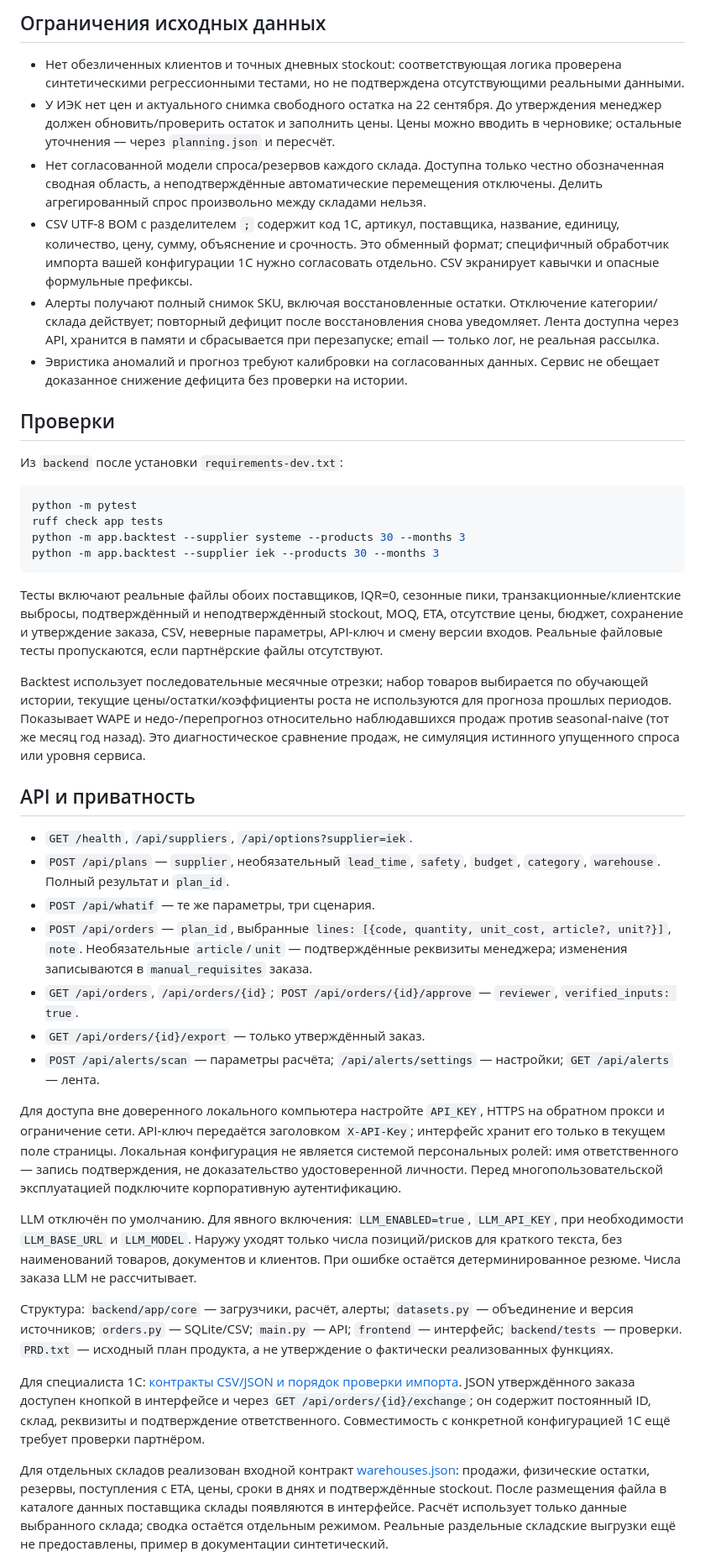
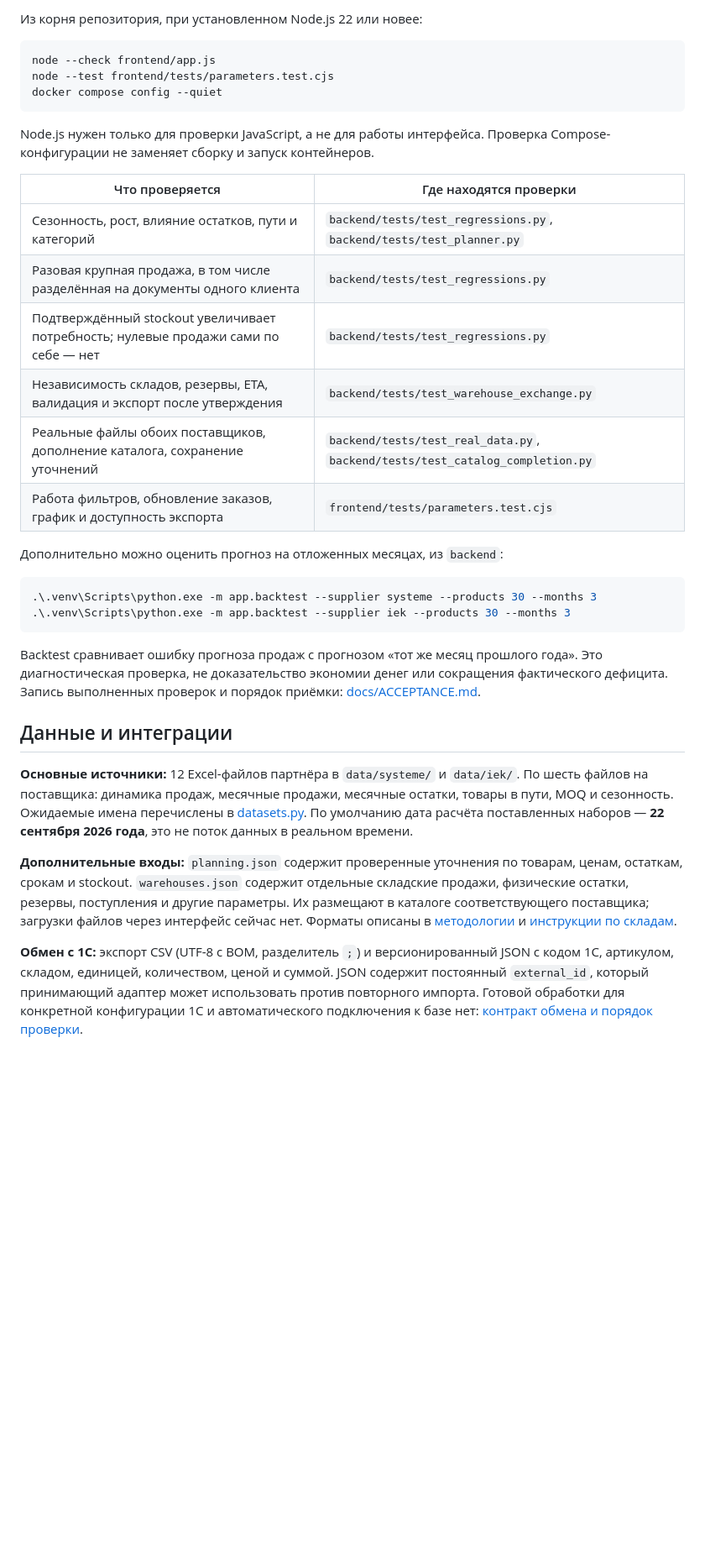
Before and after one commit to BAITC-Hacks/hack-9fd41289-finplex, a Markdown page: README.md, the part around one of its changes. Shown at 84% size. Drawn GitHub-style; blank space fills up the shorter version.

````diff
--- a/README.md
+++ b/README.md
@@ -125,45 +218,37 @@ python -m http.server 3100 --bind 127.0.0.1
 
-## Ограничения исходных данных
-
-- Нет обезличенных клиентов и точных дневных stockout: соответствующая логика проверена синтетическими регрессионными тестами, но не подтверждена отсутствующими реальными данными.
-- У ИЭК нет цен и актуального снимка свободного остатка на 22 сентября. До утверждения менеджер должен обновить/проверить остаток и заполнить цены. Цены можно вводить в черновике; остальные уточнения — через `planning.json` и пересчёт.
-- Нет согласованной модели спроса/резервов каждого склада. Доступна только честно обозначенная сводная область, а неподтверждённые автоматические перемещения отключены. Делить агрегированный спрос произвольно между складами нельзя.
-- CSV UTF-8 BOM с разделителем `;` содержит код 1С, артикул, поставщика, название, единицу, количество, цену, сумму, объяснение и срочность. Это обменный формат; специфичный обработчик импорта вашей конфигурации 1С нужно согласовать отдельно. CSV экранирует кавычки и опасные формульные префиксы.
-- Алерты получают полный снимок SKU, включая восстановленные остатки. Отключение категории/склада действует; повторный дефицит после восстановления снова уведомляет. Лента доступна через API, хранится в памяти и сбрасывается при перезапуске; email — только лог, не реальная рассылка.
-- Эвристика аномалий и прогноз требуют калибровки на согласованных данных. Сервис не обещает доказанное снижение дефицита без проверки на истории.
-
-## Проверки
-
-Из `backend` после установки `requirements-dev.txt`:
+Из корня репозитория, при установленном Node.js 22 или новее:
 
 ```sh
-python -m pytest
-ruff check app tests
-python -m app.backtest --supplier systeme --products 30 --months 3
-python -m app.backtest --supplier iek --products 30 --months 3
+node --check frontend/app.js
+node --test frontend/tests/parameters.test.cjs
+docker compose config --quiet
 ```
 
-Тесты включают реальные файлы обоих поставщиков, IQR=0, сезонные пики, транзакционные/клиентские выбросы, подтверждённый и неподтверждённый stockout, MOQ, ETA, отсутствие цены, бюджет, сохранение и утверждение заказа, CSV, неверные параметры, API-ключ и смену версии входов. Реальные файловые тесты пропускаются, если партнёрские файлы отсутствуют.
+Node.js нужен только для проверки JavaScript, а не для работы интерфейса. Проверка Compose-конфигурации не заменяет сборку и запуск контейнеров.
 
-Backtest использует последовательные месячные отрезки; набор товаров выбирается по обучающей истории, текущие цены/остатки/коэффициенты роста не используются для прогноза прошлых периодов. Показывает WAPE и недо-/перепрогноз относительно наблюдавшихся продаж против seasonal-naive (тот же месяц год назад). Это диагностическое сравнение продаж, не симуляция истинного упущенного спроса или уровня сервиса.
+| Что проверяется | Где находятся проверки |
+|---|---|
+| Сезонность, рост, влияние остатков, пути и категорий | `backend/tests/test_regressions.py`, `backend/tests/test_planner.py` |
+| Разовая крупная продажа, в том числе разделённая на документы одного клиента | `backend/tests/test_regressions.py` |
+| Подтверждённый stockout увеличивает потребность; нулевые продажи сами по себе — нет | `backend/tests/test_regressions.py` |
+| Независимость складов, резервы, ETA, валидация и экспорт после утверждения | `backend/tests/test_warehouse_exchange.py` |
+| Реальные файлы обоих поставщиков, дополнение каталога, сохранение уточнений | `backend/tests/test_real_data.py`, `backend/tests/test_catalog_completion.py` |
+| Работа фильтров, обновление заказов, график и доступность экспорта | `frontend/tests/parameters.test.cjs` |
 
-## API и приватность
+Дополнительно можно оценить прогноз на отложенных месяцах, из `backend`:
 
-- `GET /health`, `/api/suppliers`, `/api/options?supplier=iek`.
-- `POST /api/plans` — `supplier`, необязательный `lead_time`, `safety`, `budget`, `category`, `warehouse`. Полный результат и `plan_id`.
-- `POST /api/whatif` — те же параметры, три сценария.
-- `POST /api/orders` — `plan_id`, выбранные `lines: [{code, quantity, unit_cost, article?, unit?}]`, `note`. Необязательные `article`/`unit` — подтверждённые реквизиты менеджера; изменения записываются в `manual_requisites` заказа.
-- `GET /api/orders`, `/api/orders/{id}`; `POST /api/orders/{id}/approve` — `reviewer`, `verified_inputs: true`.
-- `GET /api/orders/{id}/export` — только утверждённый заказ.
-- `POST /api/alerts/scan` — параметры расчёта; `/api/alerts/settings` — настройки; `GET /api/alerts` — лента.
+```powershell
+.\.venv\Scripts\python.exe -m app.backtest --supplier systeme --products 30 --months 3
+.\.venv\Scripts\python.exe -m app.backtest --supplier iek --products 30 --months 3
+```
 
-Для доступа вне доверенного локального компьютера настройте `API_KEY`, HTTPS на обратном прокси и ограничение сети. API-ключ передаётся заголовком `X-API-Key`; интерфейс хранит его только в текущем поле страницы. Локальная конфигурация не является системой персональных ролей: имя ответственного — запись подтверждения, не доказательство удостоверенной личности. Перед многопользовательской эксплуатацией подключите корпоративную аутентификацию.
+Backtest сравнивает ошибку прогноза продаж с прогнозом «тот же месяц прошлого года». Это диагностическая проверка, не доказательство экономии денег или сокращения фактического дефицита. Запись выполненных проверок и порядок приёмки: [docs/ACCEPTANCE.md](docs/ACCEPTANCE.md).
 
-LLM отключён по умолчанию. Для явного включения: `LLM_ENABLED=true`, `LLM_API_KEY`, при необходимости `LLM_BASE_URL` и `LLM_MODEL`. Наружу уходят только числа позиций/рисков для краткого текста, без наименований товаров, документов и клиентов. При ошибке остаётся детерминированное резюме. Числа заказа LLM не рассчитывает.
+## Данные и интеграции
 
-Структура: `backend/app/core` — загрузчики, расчёт, алерты; `datasets.py` — объединение и версия источников; `orders.py` — SQLite/CSV; `main.py` — API; `frontend` — интерфейс; `backend/tests` — проверки. `PRD.txt` — исходный план продукта, а не утверждение о фактически реализованных функциях.
+**Основные источники:** 12 Excel-файлов партнёра в `data/systeme/` и `data/iek/`. По шесть файлов на поставщика: динамика продаж, месячные продажи, месячные остатки, товары в пути, MOQ и сезонность. Ожидаемые имена перечислены в [datasets.py](backend/app/datasets.py). По умолчанию дата расчёта поставленных наборов — **22 сентября 2026 года**, это не поток данных в реальном времени.
 
-Для специалиста 1С: [контракты CSV/JSON и порядок проверки импорта](docs/1C_EXPORT.md). JSON утверждённого заказа доступен кнопкой в интерфейсе и через `GET /api/orders/{id}/exchange`; он содержит постоянный ID, склад, реквизиты и подтверждение ответственного. Совместимость с конкретной конфигурацией 1С ещё требует проверки партнёром.
+**Дополнительные входы:** `planning.json` содержит проверенные уточнения по товарам, ценам, остаткам, срокам и stockout. `warehouses.json` содержит отдельные складские продажи, физические остатки, резервы, поступления и другие параметры. Их размещают в каталоге соответствующего поставщика; загрузки файлов через интерфейс сейчас нет. Форматы описаны в [методологии](docs/METHODOLOGY.md) и [инструкции по складам](docs/WAREHOUSE_IMPORT.md).
 
-Для отдельных складов реализован входной контракт [warehouses.json](docs/WAREHOUSE_IMPORT.md): продажи, физические остатки, резервы, поступления с ETA, цены, сроки в днях и подтверждённые stockout. После размещения файла в каталоге данных поставщика склады появляются в интерфейсе. Расчёт использует только данные выбранного склада; сводка остаётся отдельным режимом. Реальные раздельные складские выгрузки ещё не предоставлены, пример в документации синтетический.
+**Обмен с 1С:** экспорт CSV (UTF-8 с BOM, разделитель `;`) и версионированный JSON с кодом 1С, артикулом, складом, единицей, количеством, ценой и суммой. JSON содержит постоянный `external_id`, который принимающий адаптер может использовать против повторного импорта. Готовой обработки для конкретной конфигурации 1С и автоматического подключения к базе нет: [контракт обмена и порядок проверки](docs/1C_EXPORT.md).
 
````
Also changed, not shown: other parts of README.md (+214 -94 lines), docs/METHODOLOGY.md (added, +83 -0 lines).
